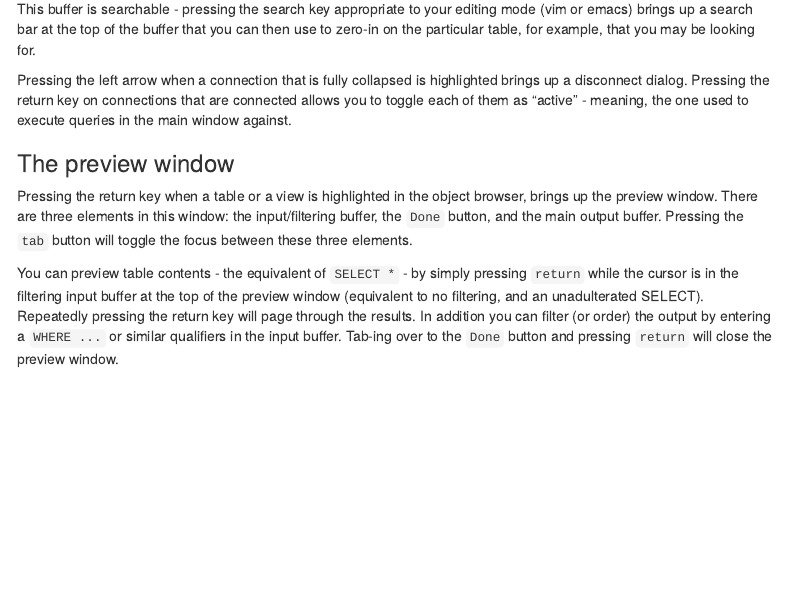
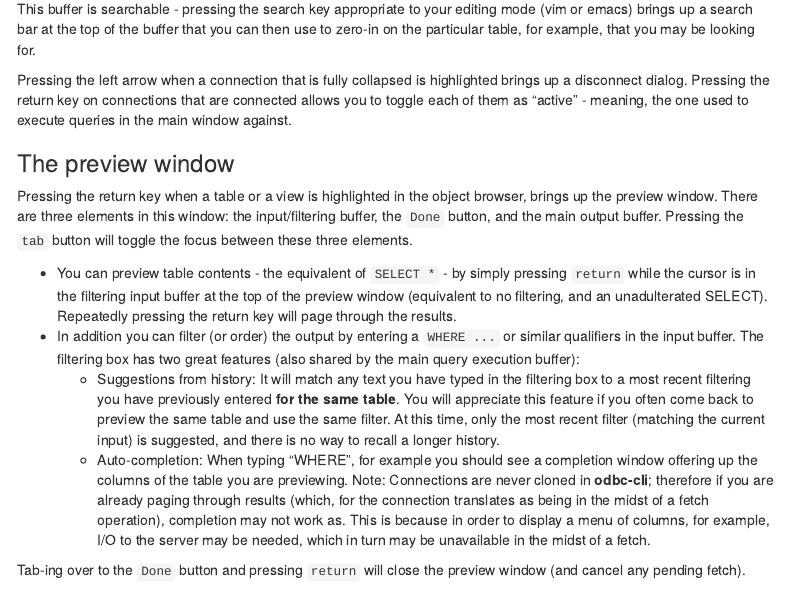
Before and after one commit to detule/odbc-cli, an R Markdown document (index.Rmd): the page in a window 1100 px wide, from 2360 px down. Rendered offline with R 4.5, knitr and Pandoc, with nearby package versions; menus at the side of the page are left out.

Commit message:
Update preview element section.

```diff
--- a/index.Rmd
+++ b/index.Rmd
@@ -123,7 +123,12 @@ Pressing the left arrow when a connection that is fully collapsed is highlighted
 
 Pressing the return key when a table or a view is highlighted in the object browser, brings up the preview window.  There are three elements in this window: the input/filtering buffer, the `Done` button, and the main output buffer.  Pressing the `tab` button will toggle the focus between these three elements.
 
-You can preview table contents - the equivalent of `SELECT *` - by simply pressing `return` while the cursor is in the filtering input buffer at the top of the preview window (equivalent to no filtering, and an unadulterated SELECT).  Repeatedly pressing the return key will page through the results.  In addition you can filter (or order) the output by entering a `WHERE ...` or similar qualifiers in the input buffer.  Tab-ing over to the `Done` button and pressing `return` will close the preview window.
+* You can preview table contents - the equivalent of `SELECT *` - by simply pressing `return` while the cursor is in the filtering input buffer at the top of the preview window (equivalent to no filtering, and an unadulterated SELECT).  Repeatedly pressing the return key will page through the results.
+* In addition you can filter (or order) the output by entering a `WHERE ...` or similar qualifiers in the input buffer.  The filtering box has two great features (also shared by the main query execution buffer):
+    * Suggestions from history: It will match any text you have typed in the filtering box to a most recent filtering you have previously entered **for the same table**.  You will appreciate this feature if you often come back to preview the same table and use the same filter.  At this time, only the most recent filter (matching the current input) is suggested, and there is no way to recall a longer history.
+    * Auto-completion: When typing "WHERE ", for example you should see a completion window offering up the columns of the table you are previewing.  Note: Connections are never cloned in **odbc-cli**; therefore if you are already paging through results (which, for the connection translates as being in the midst of a fetch operation), completion may not work as.  This is because in order to display a menu of columns, for example, I/O to the server may be needed, which in turn may be unavailable in the midst of a fetch.
+
+Tab-ing over to the `Done` button and pressing `return` will close the preview window (and cancel any pending fetch).
 
 ![odbc-cli tablepreview](https://github.com/detule/odbcli-screenshots/raw/master/odbcli-preview-new-slim.gif)
 
```
